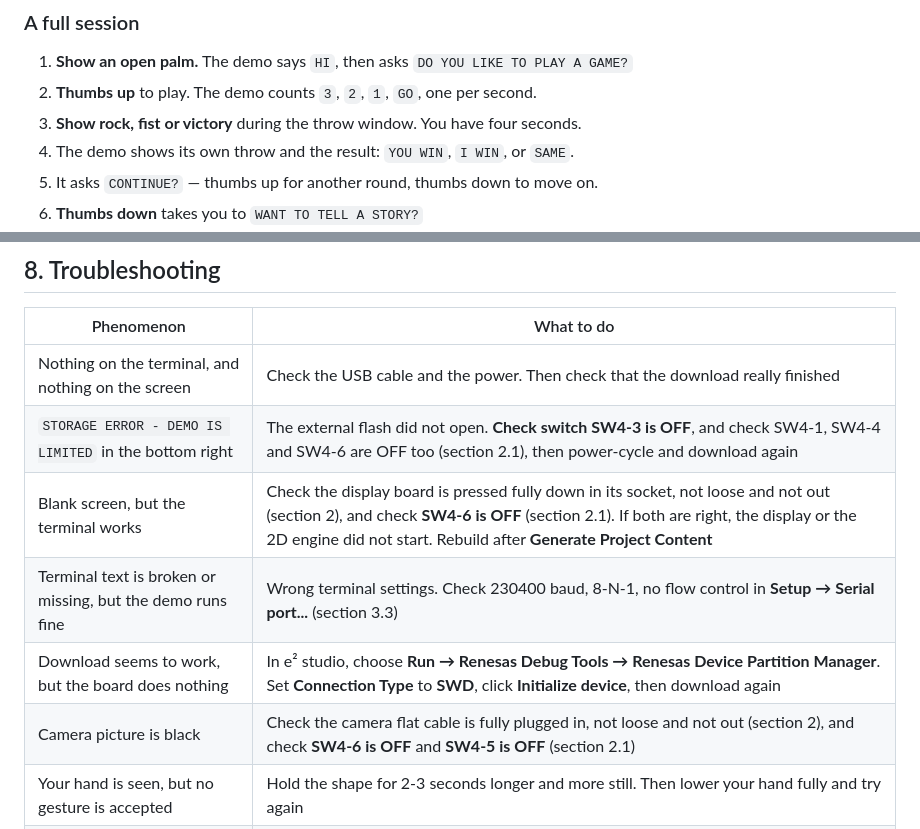
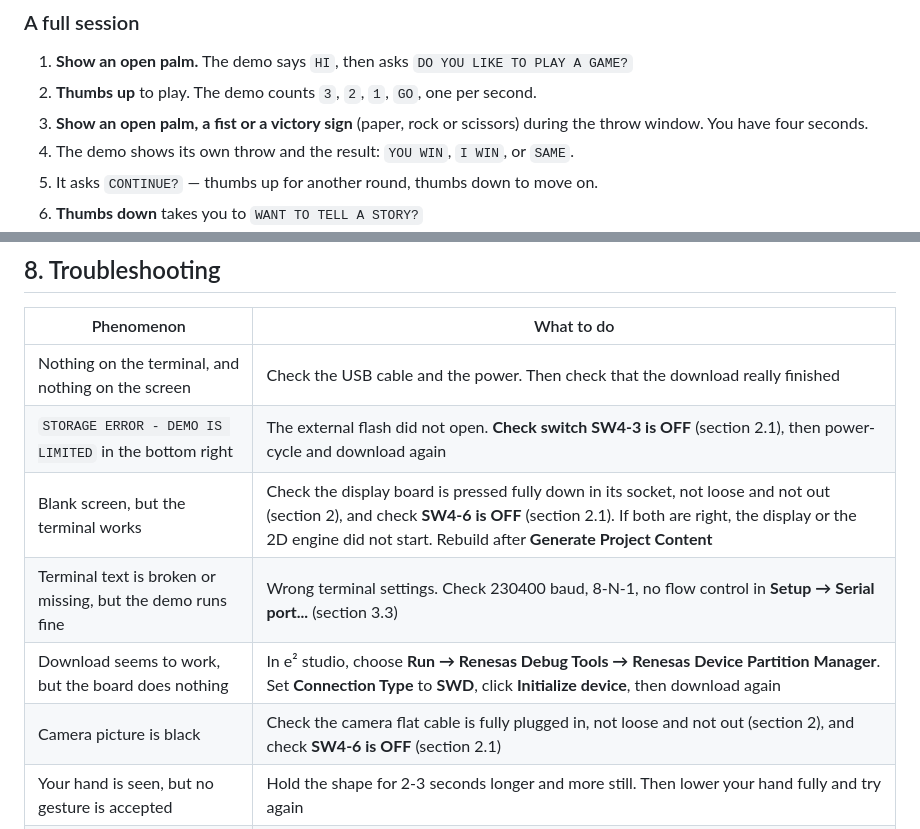
Before and after one commit to gnomons-labs/conversational-hand-gestures-demo, a Markdown page: user-manual.md, 2 parts joined by grey strips. GitHub-like rendering.

Commit message:
[CHANGE] Update user manual

```diff
--- a/user-manual.md
+++ b/user-manual.md
@@ -245,7 +245,7 @@ The one exception is thumbs up. If you hold it steadily for about two seconds, i
 
 1. **Show an open palm.** The demo says `HI`, then asks `DO YOU LIKE TO PLAY A GAME?`
 2. **Thumbs up** to play. The demo counts `3`, `2`, `1`, `GO`, one per second.
-3. **Show rock, fist or victory** during the throw window. You have four seconds.
+3. **Show an open palm, a fist or a victory sign** (paper, rock or scissors) during the throw window. You have four seconds.
 4. The demo shows its own throw and the result: `YOU WIN`, `I WIN`, or `SAME`.
 5. It asks `CONTINUE?` — thumbs up for another round, thumbs down to move on.
 6. **Thumbs down** takes you to `WANT TO TELL A STORY?`
@@ -287,11 +287,11 @@ The two blue buttons look the same. Check the silkscreen label next to each one
 | Phenomenon | What to do |
 |---|---|
 | Nothing on the terminal, and nothing on the screen | Check the USB cable and the power. Then check that the download really finished |
-| `STORAGE ERROR - DEMO IS LIMITED` in the bottom right | The external flash did not open. **Check switch SW4-3 is OFF**, and check SW4-1, SW4-4 and SW4-6 are OFF too (section 2.1), then power-cycle and download again |
+| `STORAGE ERROR - DEMO IS LIMITED` in the bottom right | The external flash did not open. **Check switch SW4-3 is OFF** (section 2.1), then power-cycle and download again |
 | Blank screen, but the terminal works | Check the display board is pressed fully down in its socket, not loose and not out (section 2), and check **SW4-6 is OFF** (section 2.1). If both are right, the display or the 2D engine did not start. Rebuild after **Generate Project Content** |
 | Terminal text is broken or missing, but the demo runs fine | Wrong terminal settings. Check 230400 baud, 8-N-1, no flow control in **Setup → Serial port...** (section 3.3) |
 | Download seems to work, but the board does nothing | In e² studio, choose **Run → Renesas Debug Tools → Renesas Device Partition Manager**. Set **Connection Type** to **SWD**, click **Initialize device**, then download again |
-| Camera picture is black | Check the camera flat cable is fully plugged in, not loose and not out (section 2), and check **SW4-6 is OFF** and **SW4-5 is OFF** (section 2.1) |
+| Camera picture is black | Check the camera flat cable is fully plugged in, not loose and not out (section 2), and check **SW4-6 is OFF** (section 2.1) |
 | Your hand is seen, but no gesture is accepted | Hold the shape for 2-3 seconds longer and more still. Then lower your hand fully and try again |
 | No red dots on your hand at all | Move closer, and check the lighting. Normal indoor light is enough; strong backlight is not |
 
```
